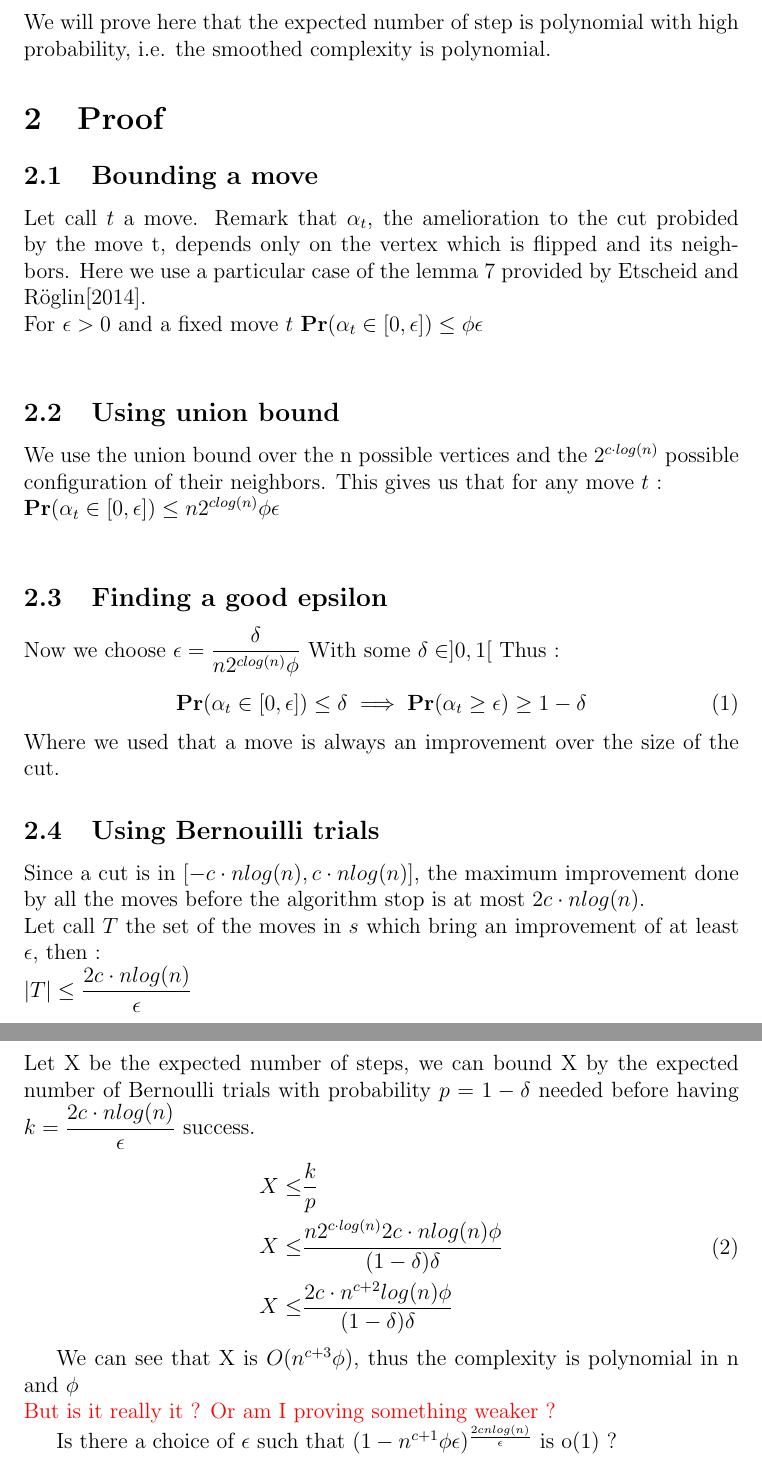
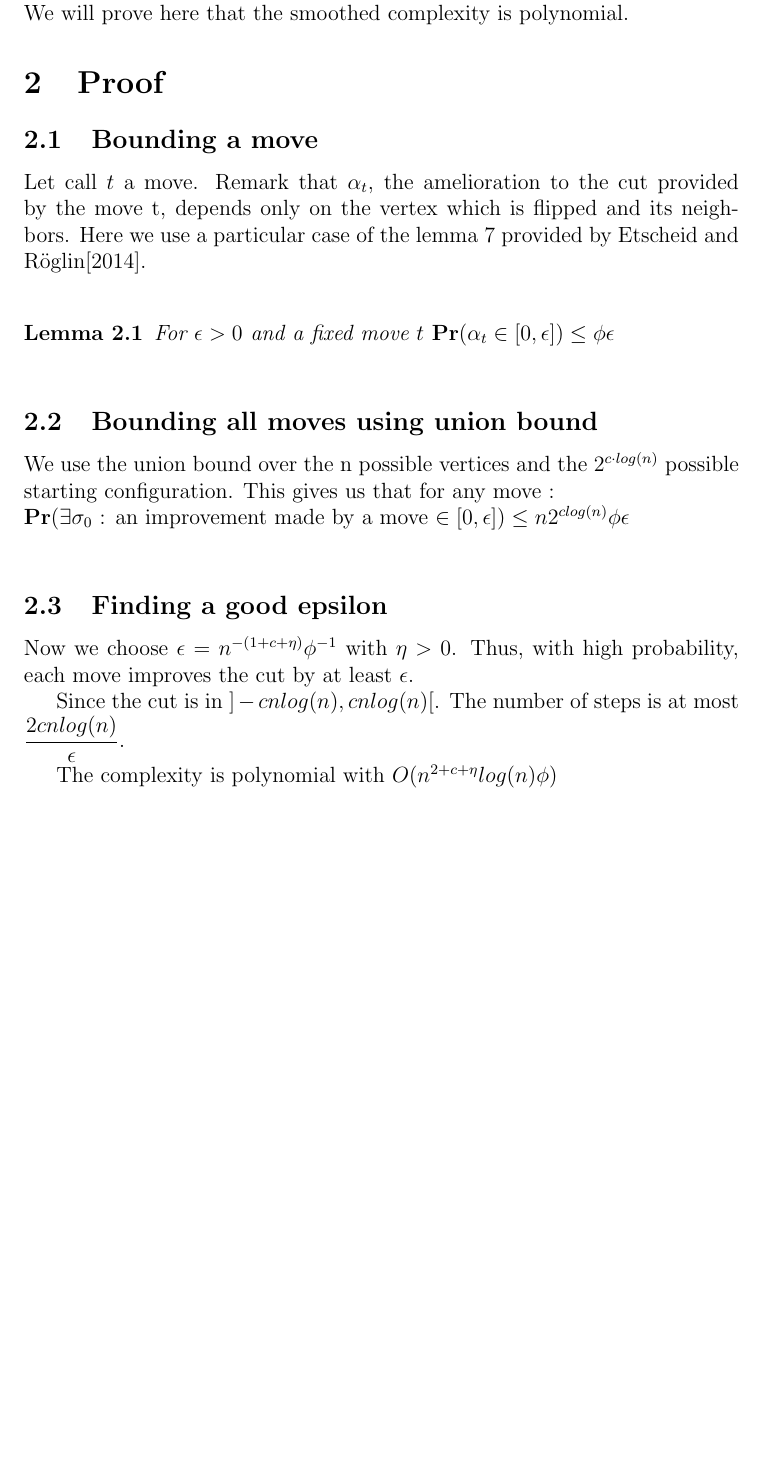
Before and after one commit to Kalaboum/MasterSemesterProject, a LaTeX document (report/ProofLogarithmicDegreev2.tex): two parts of pages 2 and 3 of 3 before the commit and part of page 2 of 2 after it, the two joined at a grey line, cut at the place of the change, the shorter picture padded with empty space. Compiled offline with pdfLaTeX.

Commit message:
correcting the proof for logarithmic degrees

```diff
--- a/report/ProofLogarithmicDegreev2.tex
+++ b/report/ProofLogarithmicDegreev2.tex
@@ -2,10 +2,16 @@
 
 \documentclass[12pt]{article}
 
+\usepackage[utf8]{inputenc}
 \usepackage{amsmath}
 \usepackage{xcolor}
+\newtheorem{theorem}{Theorem}[section]
+\newtheorem{corollary}{Corollary}[theorem]
+\newtheorem{lemma}[theorem]{Lemma}
+
 \title{Smoothed Complexity of Local Search of Max-Cut for graph with logarithmic degree}
 \begin{document}
+
 
 \maketitle
 
@@ -22,7 +28,7 @@ We call a cut locally optimal, if there exists no vertex v such that if v is mov
 A simple algorithm called FLIP solves the problem of finding a local-optimal cut. Search for a vertex which, if flipped, improves the size of the cut (we call it an improving move), if there is none stop, else repeat. Let call $s$ such a sequence of move \\
 
 Formally we now assume that the weight on edge $e \in E$ is given by a random variable $X_e \in [-1,1]$ which has a density with respect to the Lebesgue measure bounded from above by $\phi$ (for example this forbids $X_e$ to be too close to a point mass). We assume that these random variables are independent.\\
-We will prove here that the expected number of step is polynomial with high probability, i.e. the smoothed complexity is polynomial.
+We will prove here that the smoothed complexity is polynomial.
 
 %TODO deal with the noise
 
@@ -30,39 +36,22 @@ We will prove here that the expected number of step is polynomial with high prob
 \subsection{Bounding a move}
 
 %TODO adapt this
-Let call $t$ a move. Remark that $\alpha_t$, the amelioration to the cut probided by the move t, depends only on the vertex which is flipped and its neighbors.
+Let call $t$ a move. Remark that $\alpha_t$, the amelioration to the cut provided by the move t, depends only on the vertex which is flipped and its neighbors.
 Here we use a particular case of the lemma 7 provided by Etscheid and Röglin[2014]. \\
+\begin{lemma}
 For $\epsilon > 0$ and a fixed move $t$ $\mathbf{Pr}(\alpha_t \in [0,\epsilon]) \leq \phi \epsilon$ \\
+\end{lemma}
 
-\subsection{Using union bound}
+\subsection{Bounding all moves using union bound}
 
-We use the union bound over the n possible vertices and the $2^{c \cdot log(n)}$ possible configuration of their neighbors. This gives us that for any move $t$ : \\
- $\mathbf{Pr}(\alpha_t \in [0,\epsilon]) \leq n2^{clog(n)}\phi \epsilon$ \\
+We use the union bound over the n possible vertices and the $2^{c \cdot log(n)}$ possible starting configuration. This gives us that for any move : \\
+ $\mathbf{Pr}(\exists \sigma_0$ : an improvement made by a move $\in [0,\epsilon]) \leq n2^{clog(n)}\phi \epsilon$ \\
 
  \subsection{Finding a good epsilon}
- Now we choose $\epsilon = \dfrac{\delta}{n2^{clog(n)}\phi}$ With some $\delta \in ]0,1[$ Thus :\\
- \begin{equation}
- \mathbf{Pr}(\alpha_t \in [0,\epsilon]) \leq  \delta \implies  \mathbf{Pr}(\alpha_t \geq \epsilon) \geq 1 - \delta
- \end{equation}
-Where we used that a move is always an improvement over the size of the cut.
+ Now we choose $\epsilon = {n^{-(1 + c + \eta)} \phi^{-1}}$ with $\eta > 0 $. Thus, with high probability, each move improves the cut by at least $\epsilon$.
 
-\subsection{Using Bernouilli trials}
+ Since the cut is in $]-cnlog(n), cnlog(n)[$. The number of steps is at most $\dfrac{2cnlog(n)}{\epsilon}$.
 
-Since a cut is in [$-c\cdot nlog(n), c \cdot nlog(n)$], the maximum improvement done by all the moves before the algorithm stop is at most $2c\cdot nlog(n)$. \\
-Let call $T$ the set of the moves in $s$ which bring an improvement of at least $\epsilon$, then : \\
- $|T| \leq \dfrac{2c\cdot nlog(n)}{\epsilon}$ \\
- Let X be the expected number of steps, we can bound X by the expected number of Bernoulli trials with probability $p = 1 - \delta$ needed before having  $k = \dfrac{2c\cdot nlog(n)}{\epsilon}$ success. \\
- \begin{equation}
- \begin{split}
- X \leq & \dfrac{k}{p}\\
-X \leq &\dfrac{n2^{c \cdot log(n)} 2c \cdot nlog(n)\phi}{(1 - \delta) \delta }\\
-X \leq &\dfrac{2c \cdot n^{c+2} log(n)\phi}{(1 -  \delta) \delta}
-\end{split}
-\end{equation}
+The complexity is polynomial with $O(n^{2 + c + \eta}log(n)\phi)$\\
 
-
-We can see that X is $O(n^{c+3}\phi)$, thus the complexity is polynomial in n and $\phi$\\
-\textcolor{red}{But is it really it ? Or am I proving something weaker ?}
-
-Is there a choice of $\epsilon$ such that $(1- n^{c+1}\phi \epsilon)^{\frac{2cnlog(n)}{\epsilon}}$ is o(1) ?
 \end{document}
```
Also changed, not shown: report/ProofLogarithmicDegreev2.pdf, report/ProofLogarithmicDegreev2.tex (2 more changed lines).
